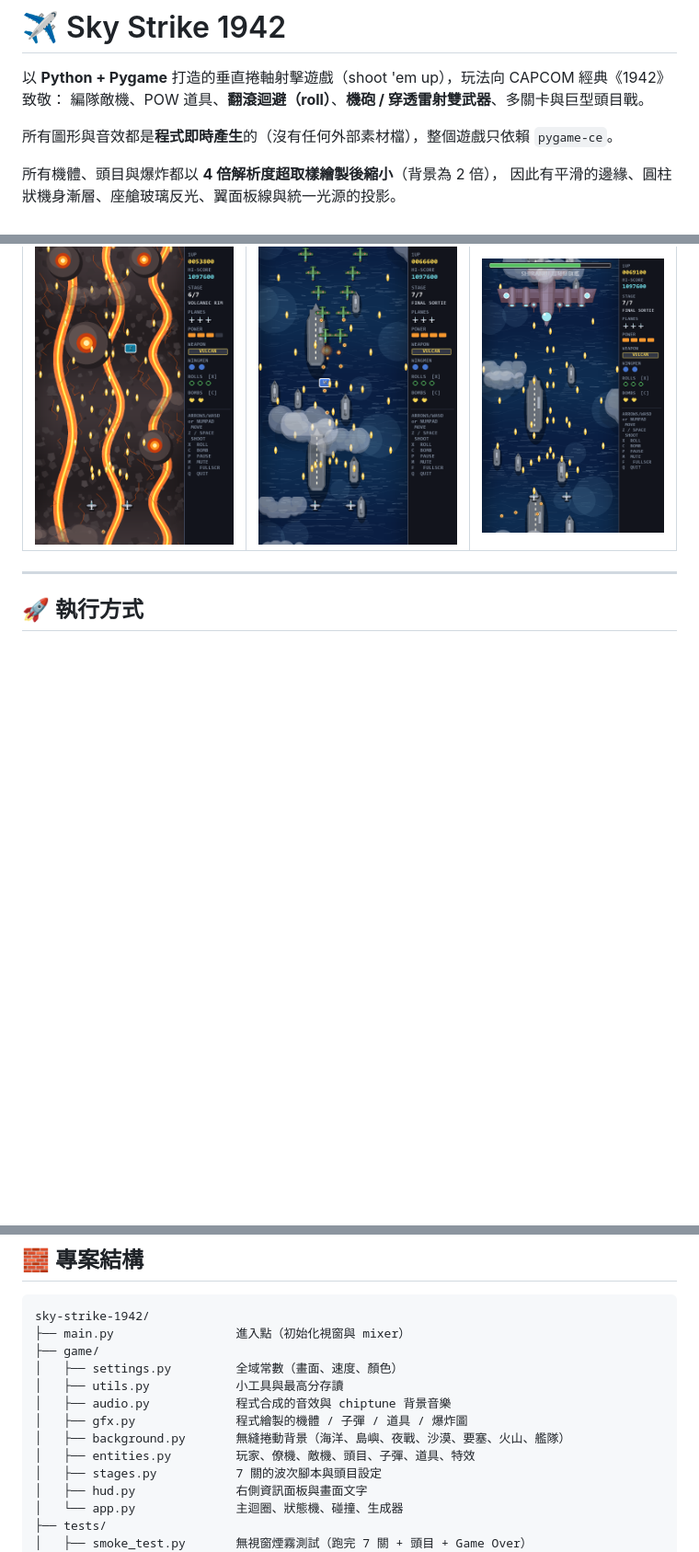
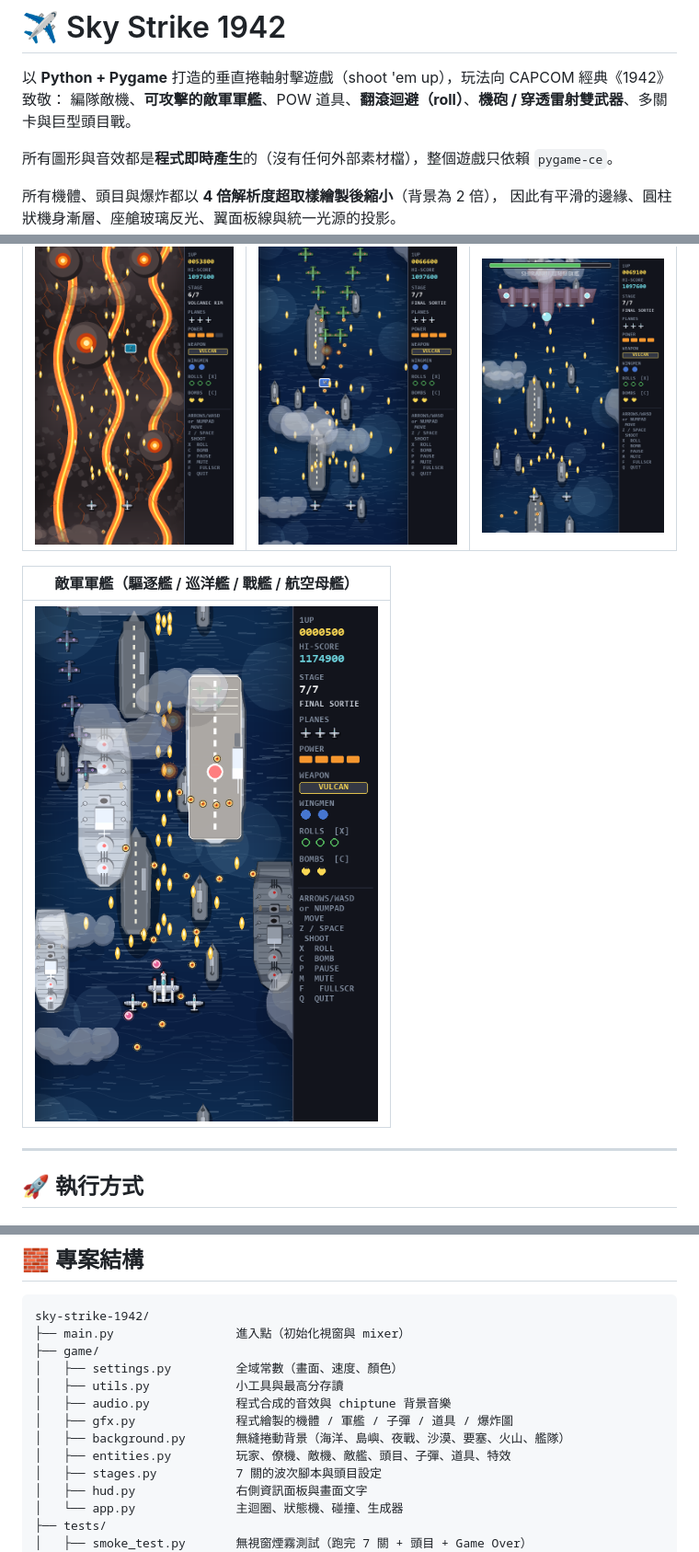
Before and after one commit to HHL1230/cute-snake-game, a Markdown page: sky-strike-1942/README.md, 3 parts joined by grey strips. Shown at 92% size. Drawn GitHub-style; pictures changed too: sky-strike-1942/docs/warships.png (added); blank space fills up the shorter version.

```diff
--- a/sky-strike-1942/README.md
+++ b/sky-strike-1942/README.md
@@ -1,7 +1,7 @@
 # ✈️ Sky Strike 1942
 
 以 **Python + Pygame** 打造的垂直捲軸射擊遊戲（shoot 'em up），玩法向 CAPCOM 經典《1942》致敬：
-編隊敵機、POW 道具、**翻滾迴避（roll）**、**機砲 / 穿透雷射雙武器**、多關卡與巨型頭目戰。
+編隊敵機、**可攻擊的敵軍軍艦**、POW 道具、**翻滾迴避（roll）**、**機砲 / 穿透雷射雙武器**、多關卡與巨型頭目戰。
 
 所有圖形與音效都是**程式即時產生**的（沒有任何外部素材檔），整個遊戲只依賴 `pygame-ce`。
 
@@ -15,6 +15,10 @@
 | STAGE 6 火山列島 | STAGE 7 敵軍旗艦隊 | 最終頭目 |
 |---|---|---|
 | ![stage6](docs/stage6.png) | ![stage7](docs/stage7.png) | ![boss7](docs/boss7.png) |
+
+| 敵軍軍艦（驅逐艦 / 巡洋艦 / 戰艦 / 航空母艦） |
+|---|
+| ![warships](docs/warships.png) |
 
 ---
 
@@ -146,9 +168,9 @@ sky-strike-1942/
 │   ├── settings.py         全域常數（畫面、速度、顏色）
 │   ├── utils.py            小工具與最高分存讀
 │   ├── audio.py            程式合成的音效與 chiptune 背景音樂
-│   ├── gfx.py              程式繪製的機體 / 子彈 / 道具 / 爆炸圖
+│   ├── gfx.py              程式繪製的機體 / 軍艦 / 子彈 / 道具 / 爆炸圖
 │   ├── background.py       無縫捲動背景（海洋、島嶼、夜戰、沙漠、要塞、火山、艦隊）
-│   ├── entities.py         玩家、僚機、敵機、頭目、子彈、道具、特效
+│   ├── entities.py         玩家、僚機、敵機、敵艦、頭目、子彈、道具、特效
 │   ├── stages.py           7 關的波次腳本與頭目設定
 │   ├── hud.py              右側資訊面板與畫面文字
 │   └── app.py              主迴圈、狀態機、碰撞、生成器
```
Also changed, not shown: other parts of sky-strike-1942/README.md (+22 -1 lines), 5 other files.
